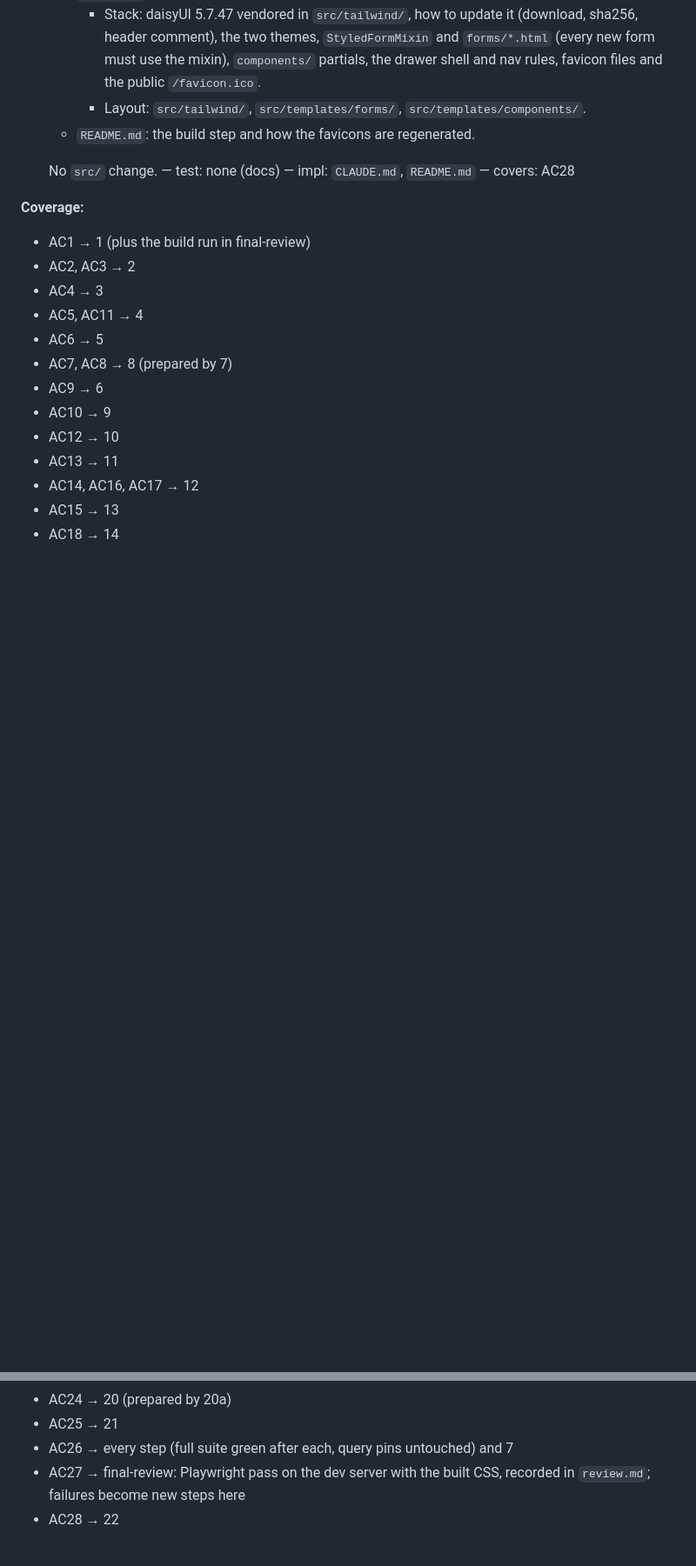
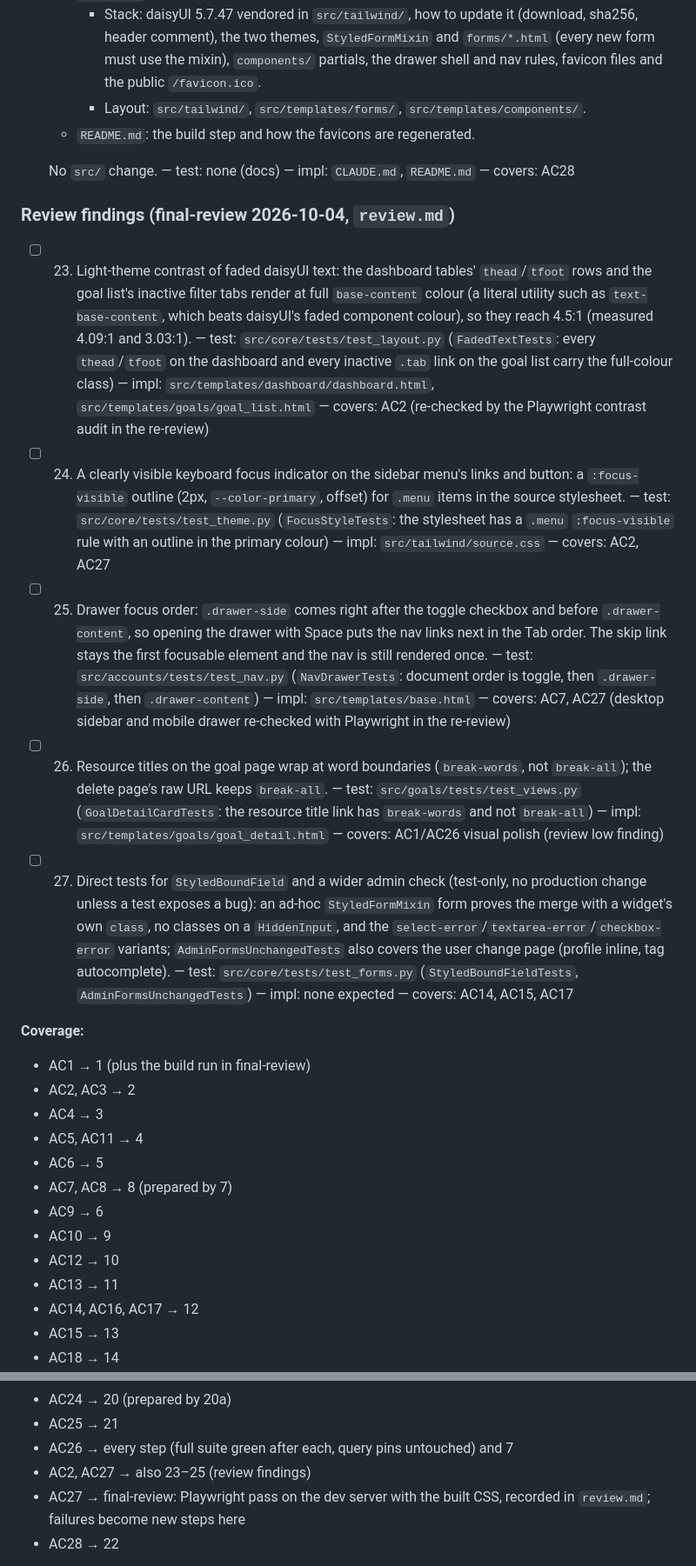
Before and after one commit to Jeko92/learning-companion-v2, a Markdown page: work/ui-polish/plan.md, 2 parts joined by grey strips. Shown at 87% size. Rendered like a GitHub page; blank space fills up the shorter version.

Commit message:
docs(ui-polish): review findings

```diff
--- a/work/ui-polish/plan.md
+++ b/work/ui-polish/plan.md
@@ -142,6 +142,13 @@
 
   No `src/` change. — test: none (docs) — impl: `CLAUDE.md`, `README.md` — covers: AC28
 
+### Review findings (final-review 2026-10-04, `review.md`)
+- [ ] 23. Light-theme contrast of faded daisyUI text: the dashboard tables' `thead`/`tfoot` rows and the goal list's inactive filter tabs render at full `base-content` colour (a literal utility such as `text-base-content`, which beats daisyUI's faded component colour), so they reach 4.5:1 (measured 4.09:1 and 3.03:1). — test: `src/core/tests/test_layout.py` (`FadedTextTests`: every `thead`/`tfoot` on the dashboard and every inactive `.tab` link on the goal list carry the full-colour class) — impl: `src/templates/dashboard/dashboard.html`, `src/templates/goals/goal_list.html` — covers: AC2 (re-checked by the Playwright contrast audit in the re-review)
+- [ ] 24. A clearly visible keyboard focus indicator on the sidebar menu's links and button: a `:focus-visible` outline (2px, `--color-primary`, offset) for `.menu` items in the source stylesheet. — test: `src/core/tests/test_theme.py` (`FocusStyleTests`: the stylesheet has a `.menu` `:focus-visible` rule with an outline in the primary colour) — impl: `src/tailwind/source.css` — covers: AC2, AC27
+- [ ] 25. Drawer focus order: `.drawer-side` comes right after the toggle checkbox and before `.drawer-content`, so opening the drawer with Space puts the nav links next in the Tab order. The skip link stays the first focusable element and the nav is still rendered once. — test: `src/accounts/tests/test_nav.py` (`NavDrawerTests`: document order is toggle, then `.drawer-side`, then `.drawer-content`) — impl: `src/templates/base.html` — covers: AC7, AC27 (desktop sidebar and mobile drawer re-checked with Playwright in the re-review)
+- [ ] 26. Resource titles on the goal page wrap at word boundaries (`break-words`, not `break-all`); the delete page's raw URL keeps `break-all`. — test: `src/goals/tests/test_views.py` (`GoalDetailCardTests`: the resource title link has `break-words` and not `break-all`) — impl: `src/templates/goals/goal_detail.html` — covers: AC1/AC26 visual polish (review low finding)
+- [ ] 27. Direct tests for `StyledBoundField` and a wider admin check (test-only, no production change unless a test exposes a bug): an ad-hoc `StyledFormMixin` form proves the merge with a widget's own `class`, no classes on a `HiddenInput`, and the `select-error`/`textarea-error`/`checkbox-error` variants; `AdminFormsUnchangedTests` also covers the user change page (profile inline, tag autocomplete). — test: `src/core/tests/test_forms.py` (`StyledBoundFieldTests`, `AdminFormsUnchangedTests`) — impl: none expected — covers: AC14, AC15, AC17
+
 **Coverage:**
 - AC1 → 1 (plus the build run in final-review)
 - AC2, AC3 → 2
@@ -164,6 +171,7 @@
 - AC24 → 20 (prepared by 20a)
 - AC25 → 21
 - AC26 → every step (full suite green after each, query pins untouched) and 7
+- AC2, AC27 → also 23–25 (review findings)
 - AC27 → final-review: Playwright pass on the dev server with the built CSS, recorded in `review.md`; failures become new steps here
 - AC28 → 22
 
```
Also changed, not shown: work/ui-polish/review.md (added, +60 -0 lines).
